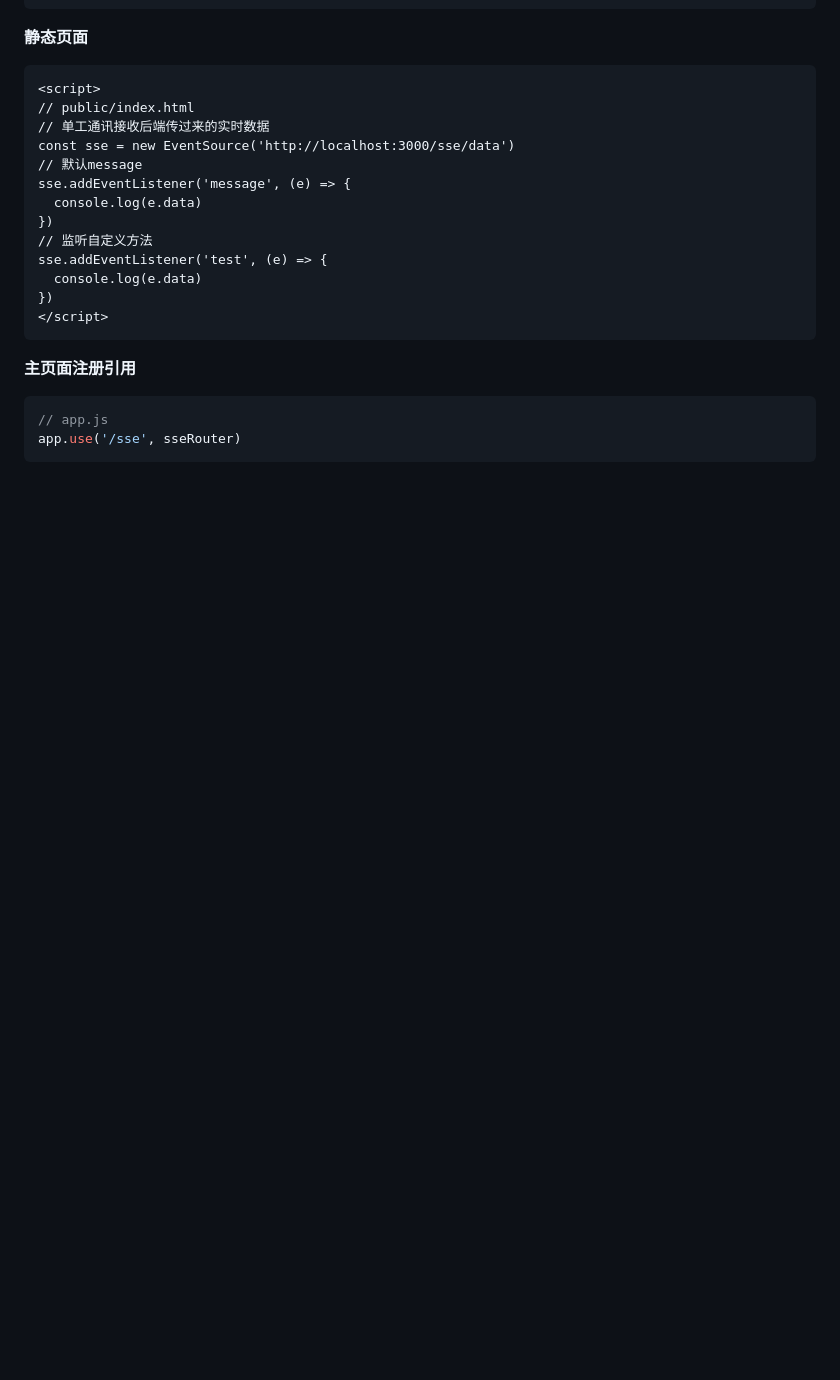
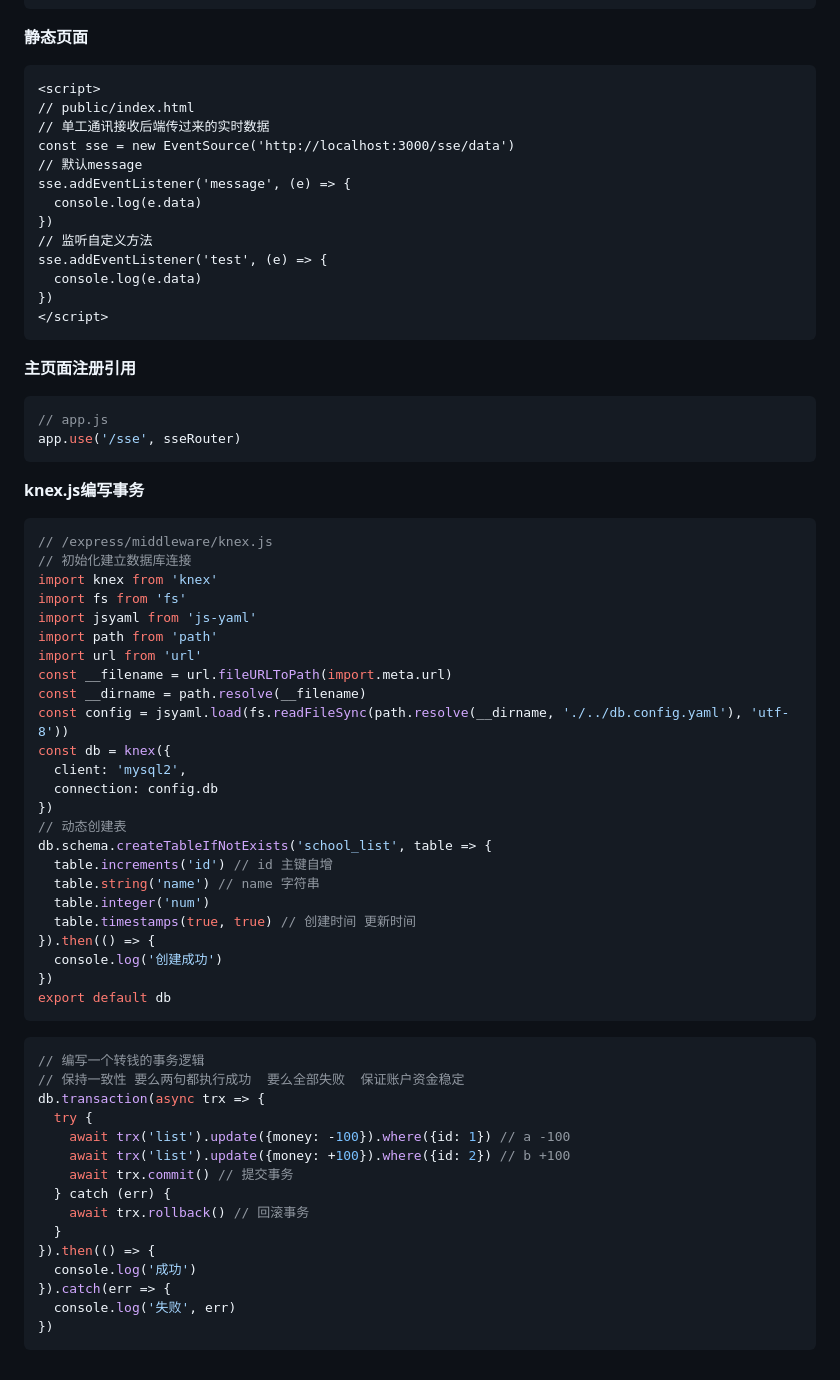
Before and after one commit to liyuaaaa11/test, a Markdown page: express/README.md, the part around the change. Rendered like a GitHub page; blank space fills up the shorter version.

Commit message:
desc: knex编写强绑定事务逻辑

````diff
--- a/express/README.md
+++ b/express/README.md
@@ -310,3 +310,47 @@ sse.addEventListener('test', (e) => {
 // app.js
 app.use('/sse', sseRouter)
 ```
+**knex.js编写事务**
+```js
+// /express/middleware/knex.js
+// 初始化建立数据库连接
+import knex from 'knex'
+import fs from 'fs'
+import jsyaml from 'js-yaml'
+import path from 'path'
+import url from 'url'
+const __filename = url.fileURLToPath(import.meta.url)
+const __dirname = path.resolve(__filename)
+const config = jsyaml.load(fs.readFileSync(path.resolve(__dirname, './../db.config.yaml'), 'utf-8'))
+const db = knex({
+  client: 'mysql2',
+  connection: config.db
+})
+// 动态创建表
+db.schema.createTableIfNotExists('school_list', table => {
+  table.increments('id') // id 主键自增
+  table.string('name') // name 字符串
+  table.integer('num')
+  table.timestamps(true, true) // 创建时间 更新时间
+}).then(() => {
+  console.log('创建成功')
+})
+export default db
+```
+```js
+// 编写一个转钱的事务逻辑
+// 保持一致性 要么两句都执行成功  要么全部失败  保证账户资金稳定
+db.transaction(async trx => {
+  try {
+    await trx('list').update({money: -100}).where({id: 1}) // a -100
+    await trx('list').update({money: +100}).where({id: 2}) // b +100
+    await trx.commit() // 提交事务
+  } catch (err) {
+    await trx.rollback() // 回滚事务
+  }
+}).then(() => {
+  console.log('成功')
+}).catch(err => {
+  console.log('失败', err)
+})
+```
````
